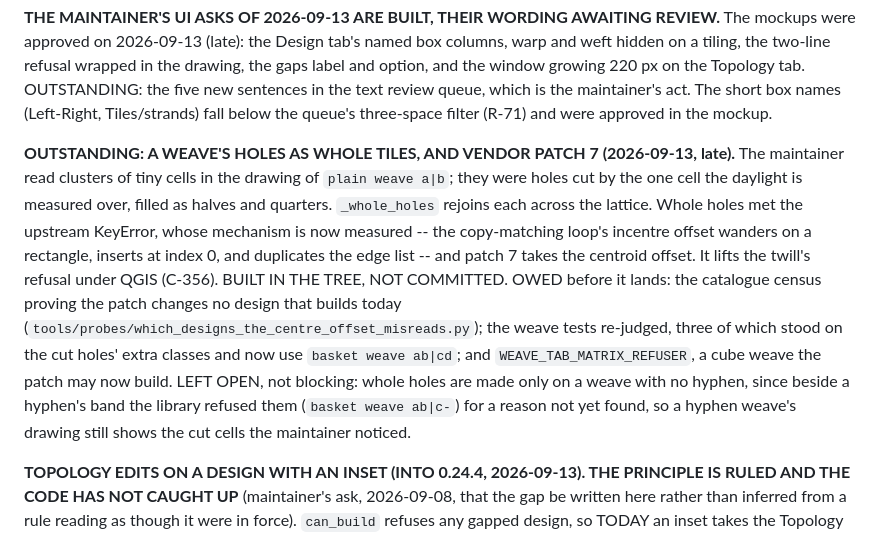
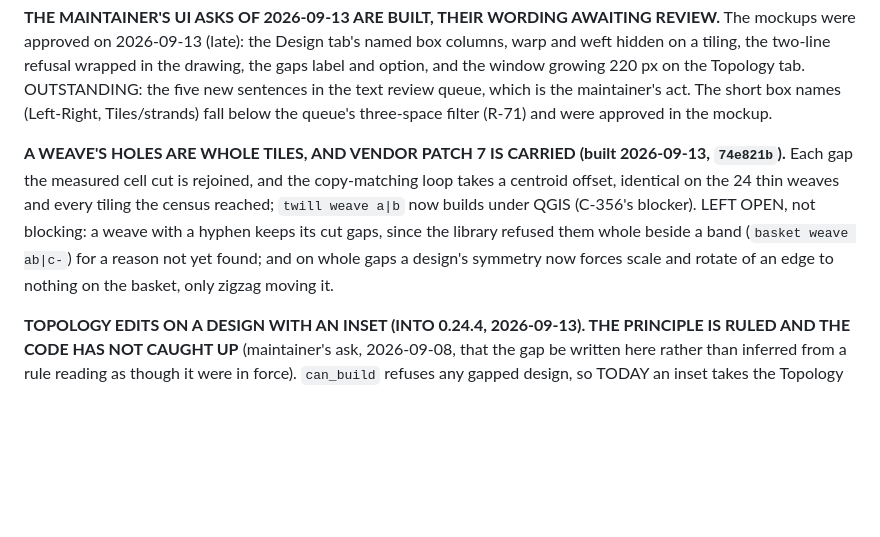
Before and after one commit to FoldingSpace/weavingspaceQGIS, a Markdown page: ROADMAP.md, the part around the change. Drawn GitHub-style; blank space fills up the shorter version.

Commit message:
Roadmap: whole weave gaps and patch 7 are built, with what stays open
Co-Authored-By: Claude Opus 5 <noreply@anthropic.com>

```diff
--- a/ROADMAP.md
+++ b/ROADMAP.md
@@ -175,22 +175,14 @@ review queue, which is the maintainer's act. The short box names (Left-Right,
 Tiles/strands) fall below the queue's three-space filter (R-71) and were
 approved in the mockup.
 
-**OUTSTANDING: A WEAVE'S HOLES AS WHOLE TILES, AND VENDOR PATCH 7 (2026-09-13,
-late).** The maintainer read clusters of tiny cells in the drawing of `plain
-weave a|b`; they were holes cut by the one cell the daylight is measured over,
-filled as halves and quarters. `_whole_holes` rejoins each across the lattice.
-Whole holes met the upstream KeyError, whose mechanism is now measured -- the
-copy-matching loop's incentre offset wanders on a rectangle, inserts at index 0,
-and duplicates the edge list -- and patch 7 takes the centroid offset. It lifts
-the twill's refusal under QGIS (C-356). BUILT IN THE TREE, NOT COMMITTED. OWED
-before it lands: the catalogue census proving the patch changes no design that
-builds today (`tools/probes/which_designs_the_centre_offset_misreads.py`); the
-weave tests re-judged, three of which stood on the cut holes' extra classes and
-now use `basket weave ab|cd`; and `WEAVE_TAB_MATRIX_REFUSER`, a cube weave the
-patch may now build. LEFT OPEN, not blocking: whole holes are made only on a
-weave with no hyphen, since beside a hyphen's band the library refused them
-(`basket weave ab|c-`) for a reason not yet found, so a hyphen weave's drawing
-still shows the cut cells the maintainer noticed.
+**A WEAVE'S HOLES ARE WHOLE TILES, AND VENDOR PATCH 7 IS CARRIED (built
+2026-09-13, `74e821b`).** Each gap the measured cell cut is rejoined, and the
+copy-matching loop takes a centroid offset, identical on the 24 thin weaves and
+every tiling the census reached; `twill weave a|b` now builds under QGIS
+(C-356's blocker). LEFT OPEN, not blocking: a weave with a hyphen keeps its cut
+gaps, since the library refused them whole beside a band (`basket weave ab|c-`)
+for a reason not yet found; and on whole gaps a design's symmetry now forces
+scale and rotate of an edge to nothing on the basket, only zigzag moving it.
 
 **TOPOLOGY EDITS ON A DESIGN WITH AN INSET (INTO 0.24.4, 2026-09-13). THE PRINCIPLE IS
 RULED AND THE CODE HAS NOT CAUGHT UP** (maintainer's ask, 2026-09-08,
```
